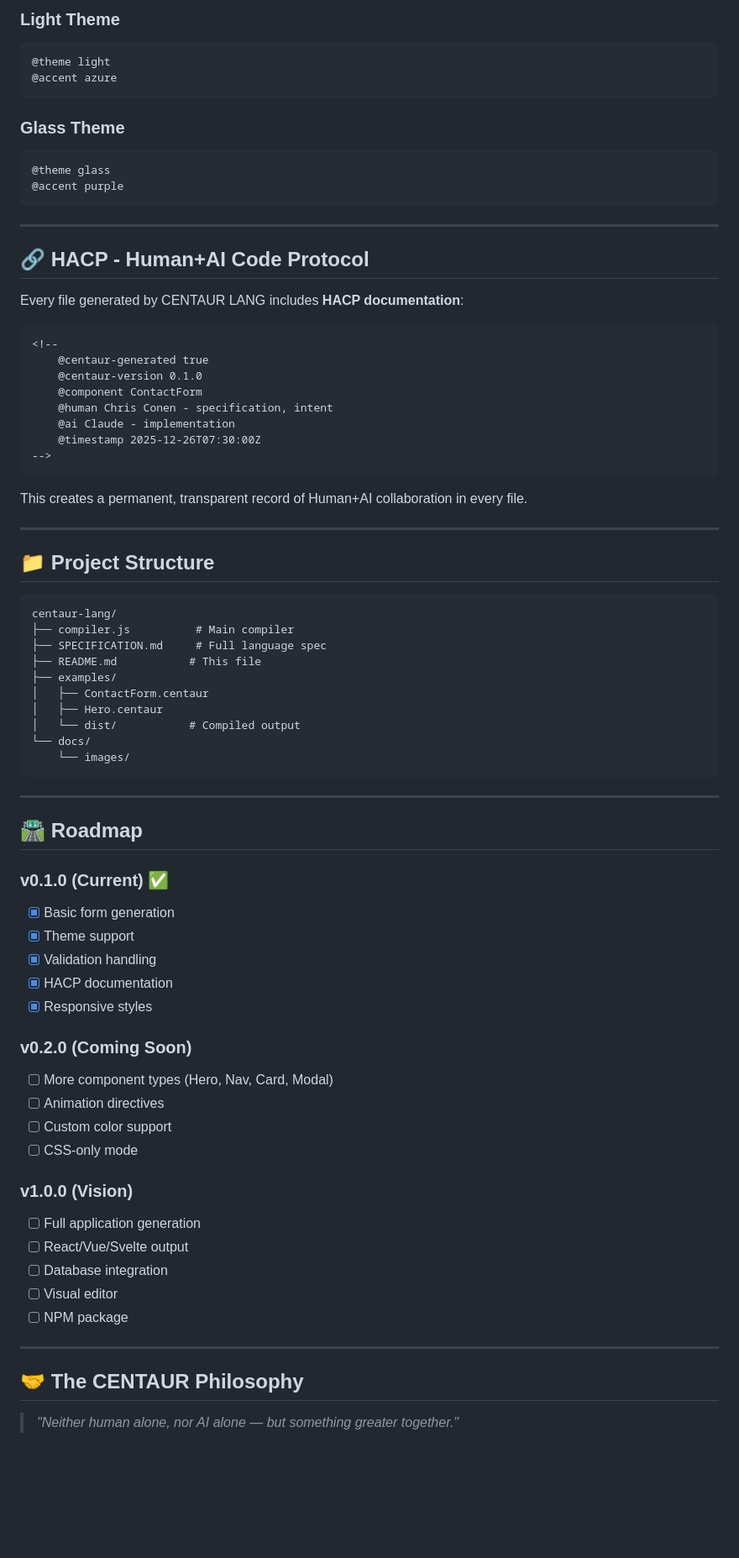
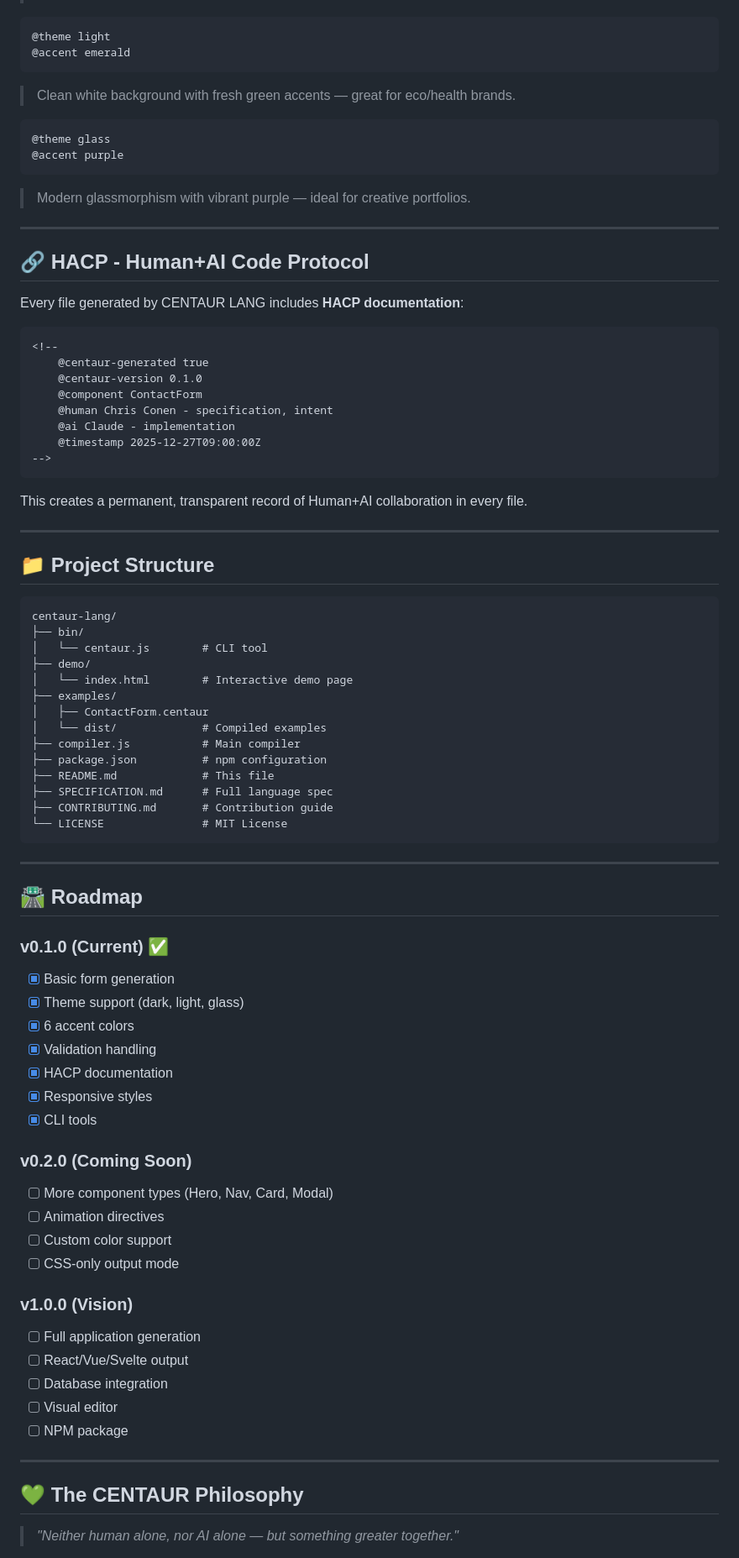
Before and after one commit to Centaur-Lang/centaur-lang, a Markdown page: README.md, the part around the change printed below. Shown: that part at 84% size. Rendered like a GitHub page; blank space fills up the shorter version.

````diff
--- a/README.md
+++ b/README.md
@@ -120,15 +140,15 @@ Write naturally! CENTAUR understands:
 
-### Light Theme
 ```centaur
 @theme light
-@accent azure
+@accent emerald
 ```
+> Clean white background with fresh green accents — great for eco/health brands.
 
-### Glass Theme
 ```centaur
 @theme glass
 @accent purple
 ```
+> Modern glassmorphism with vibrant purple — ideal for creative portfolios.
 
 ---
 
@@ -143,7 +163,7 @@ Every file generated by CENTAUR LANG includes **HACP documentation**:
     @component ContactForm
     @human Chris Conen - specification, intent
     @ai Claude - implementation
-    @timestamp 2025-12-26T07:30:00Z
+    @timestamp 2025-12-27T09:00:00Z
 -->
 ```
 
@@ -155,15 +175,19 @@ This creates a permanent, transparent record of Human+AI collaboration in every
 
 ```
 centaur-lang/
-├── compiler.js          # Main compiler
-├── SPECIFICATION.md     # Full language spec
-├── README.md           # This file
+├── bin/
+│   └── centaur.js        # CLI tool
+├── demo/
+│   └── index.html        # Interactive demo page
 ├── examples/
 │   ├── ContactForm.centaur
-│   ├── Hero.centaur
-│   └── dist/           # Compiled output
-└── docs/
-    └── images/
+│   └── dist/             # Compiled examples
+├── compiler.js           # Main compiler
+├── package.json          # npm configuration
+├── README.md             # This file
+├── SPECIFICATION.md      # Full language spec
+├── CONTRIBUTING.md       # Contribution guide
+└── LICENSE               # MIT License
 ```
 
 ---
@@ -172,16 +196,18 @@ centaur-lang/
 
 ### v0.1.0 (Current) ✅
 - [x] Basic form generation
-- [x] Theme support
+- [x] Theme support (dark, light, glass)
+- [x] 6 accent colors
 - [x] Validation handling
 - [x] HACP documentation
 - [x] Responsive styles
+- [x] CLI tools
 
 ### v0.2.0 (Coming Soon)
 - [ ] More component types (Hero, Nav, Card, Modal)
 - [ ] Animation directives
 - [ ] Custom color support
-- [ ] CSS-only mode
+- [ ] CSS-only output mode
 
 ### v1.0.0 (Vision)
 - [ ] Full application generation
@@ -192,7 +218,7 @@ centaur-lang/
 
 ---
 
-## 🤝 The CENTAUR Philosophy
+## 💚 The CENTAUR Philosophy
 
 > *"Neither human alone, nor AI alone — but something greater together."*
 
````
Also changed, not shown: other parts of README.md (+58 -25 lines).
